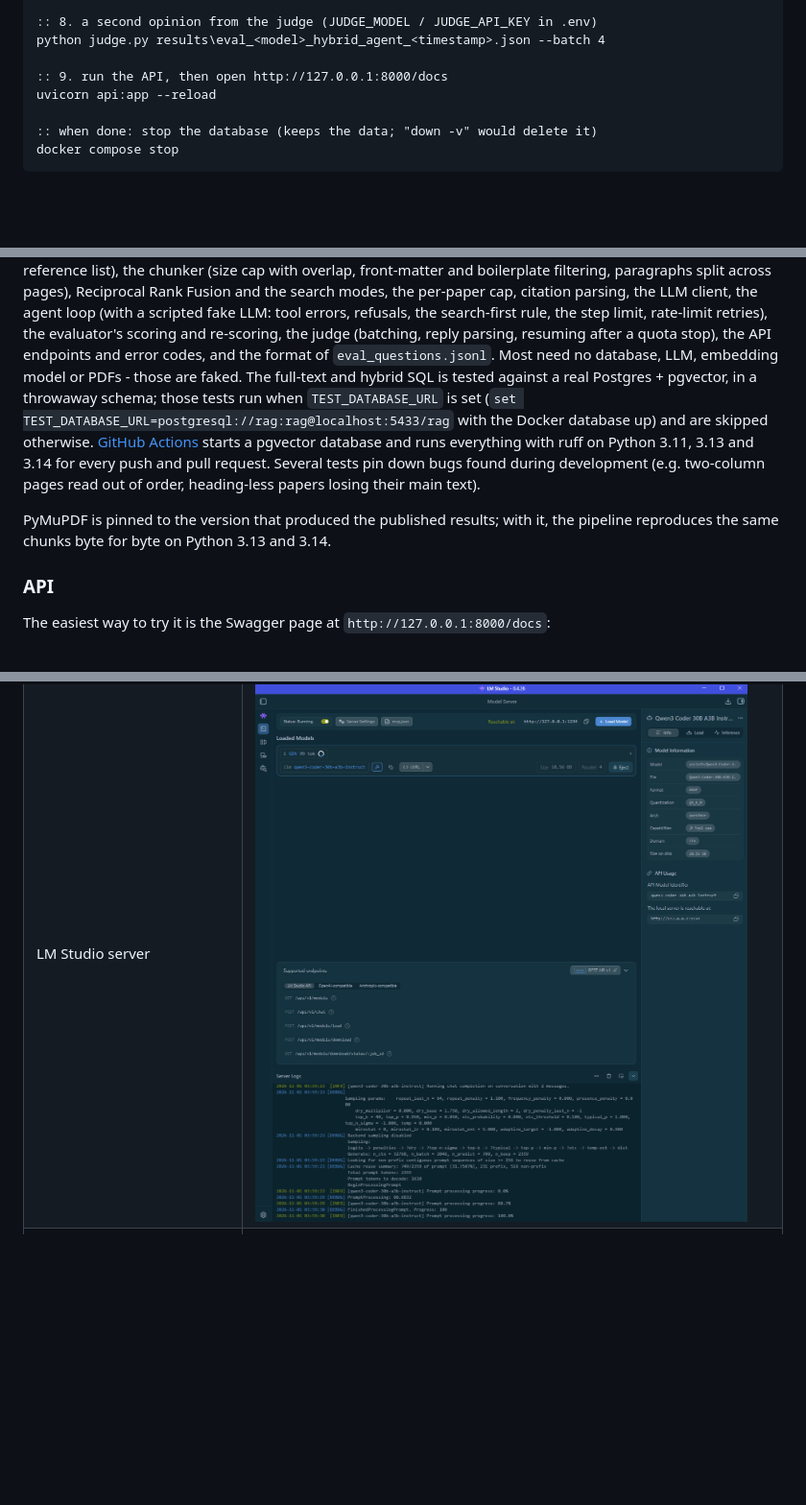
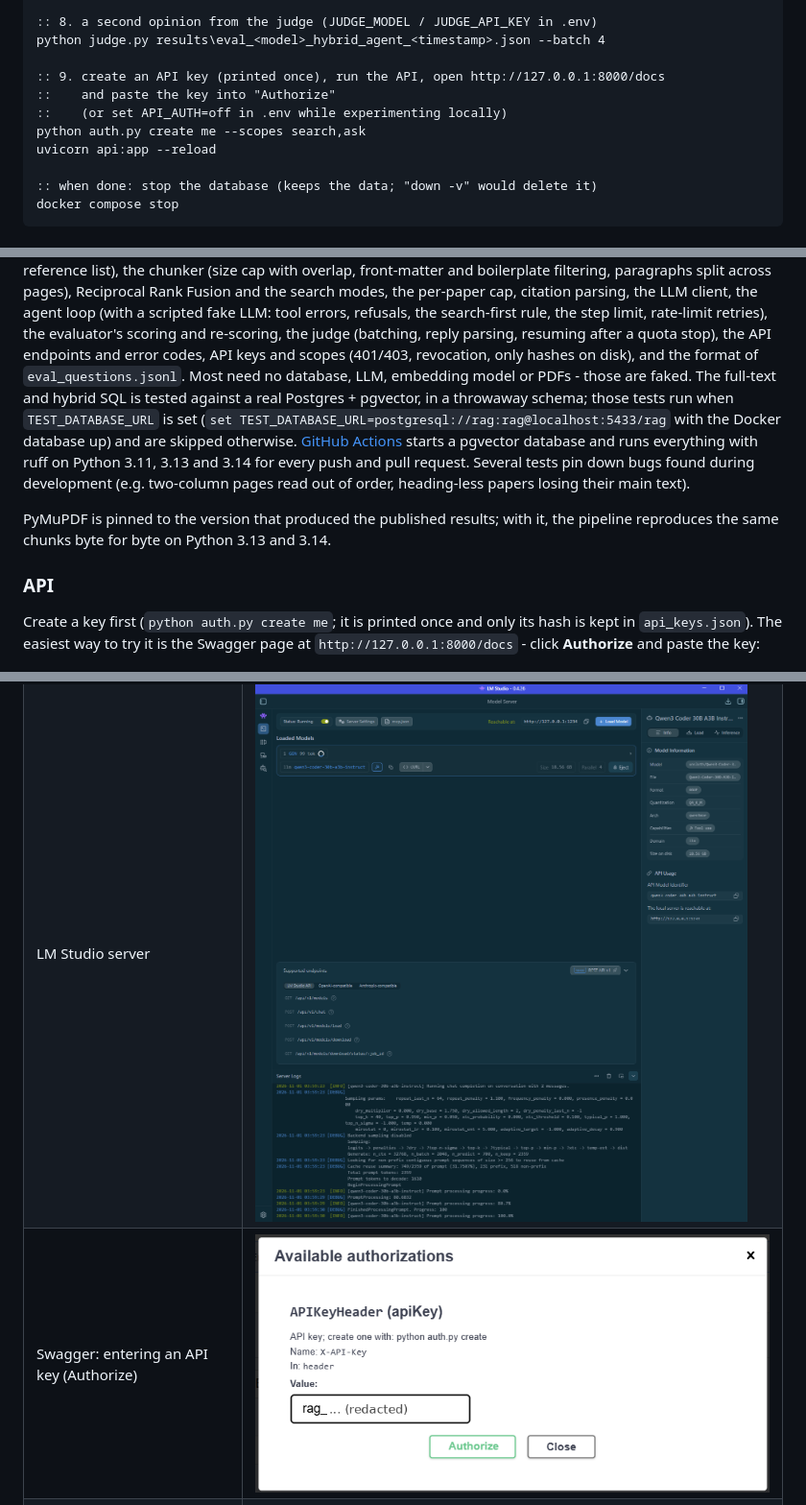
Before and after one commit to TeaTimeIroh/Alzheimers-RAG, a Markdown page: README.md, 3 parts joined by grey strips. Shown at 96% size. GitHub-like rendering; pictures changed too: docs/images/api_swagger-authorize.png (added); folded sections open; blank space fills up the shorter version.

```diff
--- a/README.md
+++ b/README.md
@@ -380,7 +388,10 @@ python evaluate.py --mode agent
 :: 8. a second opinion from the judge (JUDGE_MODEL / JUDGE_API_KEY in .env)
 python judge.py results\eval_<model>_hybrid_agent_<timestamp>.json --batch 4
 
-:: 9. run the API, then open http://127.0.0.1:8000/docs
+:: 9. create an API key (printed once), run the API, open http://127.0.0.1:8000/docs
+::    and paste the key into "Authorize"
+::    (or set API_AUTH=off in .env while experimenting locally)
+python auth.py create me --scopes search,ask
 uvicorn api:app --reload
 
 :: when done: stop the database (keeps the data; "down -v" would delete it)
@@ -401,7 +412,8 @@ boilerplate filtering, paragraphs split across pages), Reciprocal Rank Fusion an
 modes, the per-paper cap, citation parsing, the LLM client, the agent loop (with a scripted
 fake LLM: tool errors, refusals, the search-first rule, the step limit, rate-limit retries),
 the evaluator's scoring and re-scoring, the judge (batching, reply parsing, resuming after a
-quota stop), the API endpoints and error codes, and the format of `eval_questions.jsonl`. Most need no database, LLM, embedding model or
+quota stop), the API endpoints and error codes, API keys and scopes (401/403, revocation,
+only hashes on disk), and the format of `eval_questions.jsonl`. Most need no database, LLM, embedding model or
 PDFs - those are faked. The full-text and hybrid SQL is tested against a real Postgres +
 pgvector, in a throwaway schema; those tests run when `TEST_DATABASE_URL` is set
 (`set TEST_DATABASE_URL=postgresql://rag:rag@localhost:5433/rag` with the Docker database up)
@@ -415,7 +427,9 @@ reproduces the same chunks byte for byte on Python 3.13 and 3.14.
 
 ### API
 
-The easiest way to try it is the Swagger page at `http://127.0.0.1:8000/docs`:
+Create a key first (`python auth.py create me`; it is printed once and only its hash is
+kept in `api_keys.json`). The easiest way to try it is the Swagger page at
+`http://127.0.0.1:8000/docs` - click **Authorize** and paste the key:
 
 ![Swagger UI - POST /ask](docs/images/api_swagger-ask.png)
 
@@ -472,6 +499,7 @@ matters. (The response above is from a vector-search run.)
 | Refusing an unanswerable question | ![](docs/images/answer_unanswerable.png) |
 | Local model answers (Qwen in LM Studio) | ![](docs/images/answer_qwen-local.png) |
 | LM Studio server | ![](docs/images/lmstudio_server.png) |
+| Swagger: entering an API key (Authorize) | ![](docs/images/api_swagger-authorize.png) |
 | Gemini models available on the free tier | ![](docs/images/gemini_list-models.png) |
 | Evaluation - retrieval only | ![](docs/images/eval_retrieval-only.png) |
 | Evaluation - Qwen | ![](docs/images/eval_qwen3-coder.png) |
```
Also changed, not shown: other parts of README.md (+26 -3 lines), docs/images/api_auth-log.png (added), docs/images/api_swagger-401.png (added), docs/images/api_swagger-403-scope.png (added), 6 other files.
